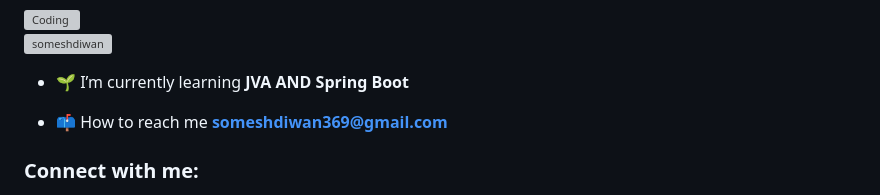
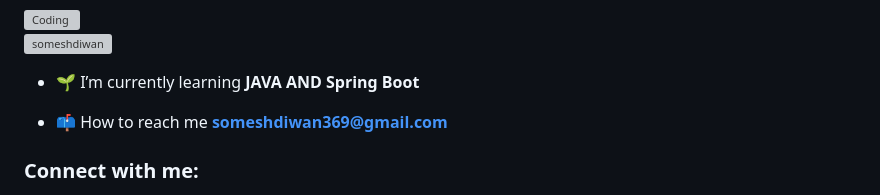
Before and after one commit to Someshdiwan/Someshdiwan, a Markdown page: README.md, the part around the change. Drawn GitHub-style; grey boxes are pictures that could not be loaded.

```diff
--- a/README.md
+++ b/README.md
@@ -4,7 +4,7 @@
 <img align="right" alt="Coding" width="400" src="https://cdn.dribbble.com/users/1162077/screenshots/4649464/skatter-programmer.gif">
 <p align="left"> <img src="https://komarev.com/ghpvc/?username=someshdiwan&label=Profile%20views&color=0e75b6&style=flat" alt="someshdiwan" /> </p>
 
-- 🌱 I’m currently learning **JVA AND Spring Boot**
+- 🌱 I’m currently learning **JAVA AND Spring Boot**
 
 - 📫 How to reach me **someshdiwan369@gmail.com**
 
```
